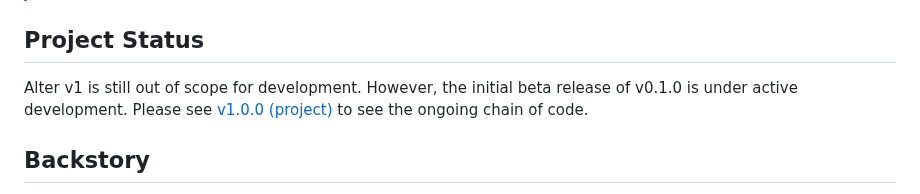
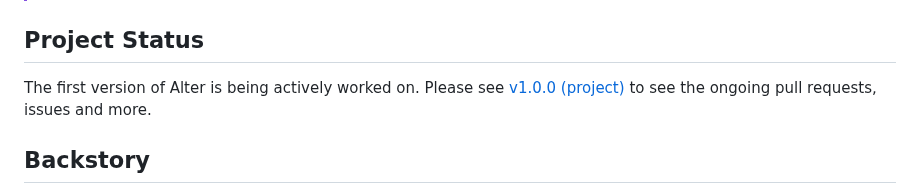
Before and after one commit to hitblast/Alter, a Markdown page: README.md, the part around the change. GitHub-like rendering.

Commit message:
updated markdown for justification

```diff
--- a/README.md
+++ b/README.md
@@ -51,9 +51,9 @@ Alternatively, use [GitHub Releases](https://github.com/hitblast/alter/releases)
 
 ## Project Status
 
-Alter v1 is still out of scope for development. However, the initial beta release of v0.1.0 is
-under active development. Please see [v1.0.0 (project)](https://github.com/users/hitblast/projects/12)
-to see the ongoing chain of code.
+The first version of Alter is being actively worked on. Please see [v1.0.0
+(project)](https://github.com/users/hitblast/projects/12) to see the ongoing
+pull requests, issues and more.
 
 ## Backstory
 As an ex-Linux and ex-Windows user, customizability was at the forefront of what
```
